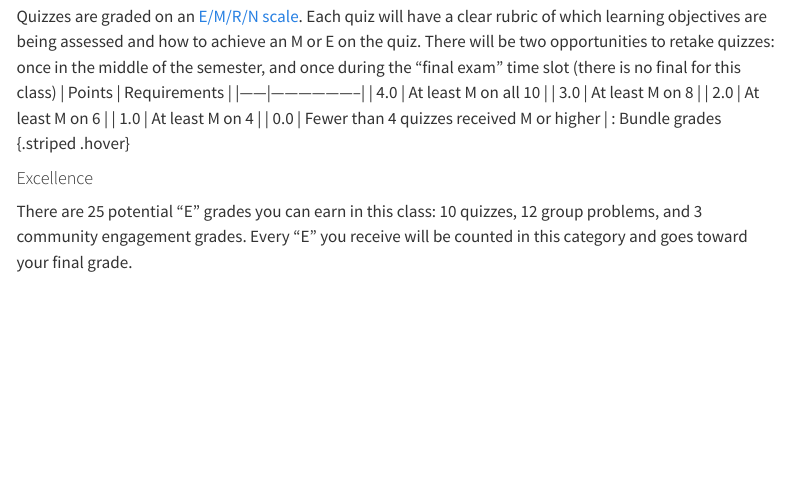
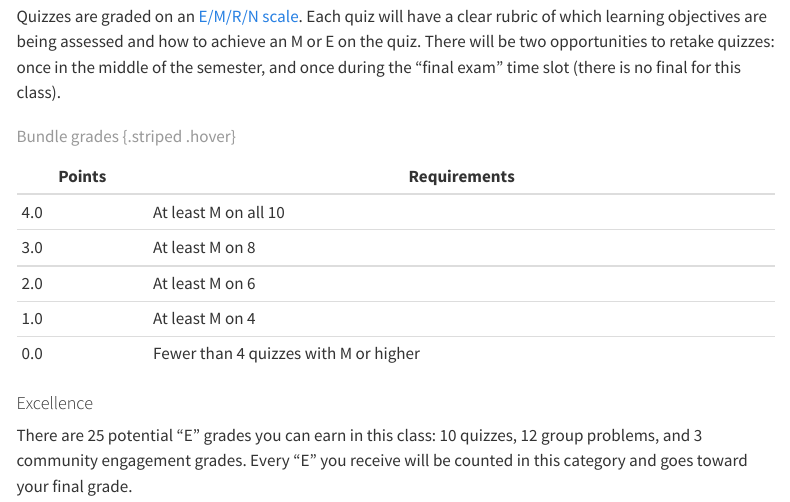
Before and after one commit to PHYS301/Winter2026, a Quarto document (syllabus.qmd): the page in a window 1100 px wide, from 4640 px down. Rendered offline with R 4.5, knitr and Pandoc in place of Quarto, with nearby package versions; menus at the side of the page are left out.

Commit message:
Fixed formatting issue

```diff
--- a/syllabus.qmd
+++ b/syllabus.qmd
@@ -153,20 +153,21 @@ There will be a closed-book quiz each week on Friday. These will mostly focus on
 
 If you have to miss class or leave early on a Friday due to an approved excuse, you may take the quiz at the testing center. You must do this no more than 2 days before the quiz is given and no more than 5 days after (i.e. starting the Wednesday before the quiz and ending the Wednesday after the quiz), and you can request this option through AESS using this [form](https://www.bates.edu/accessible-education-student-support/makeup-exam-requests/). If you are not sure your absence is excused or you feel you have a special circumstance, come and talk to me about it and we will discuss the options.
 
-Quizzes are graded on an [E/M/R/N scale](#emrn). Each quiz will have a clear rubric of which learning objectives are being assessed and how to achieve an M or E on the quiz. There will be two opportunities to retake quizzes: once in the middle of the semester, and once during the "final exam" time slot (there is no final for this class)
+Quizzes are graded on an [E/M/R/N scale](#emrn). Each quiz will have a clear rubric of which learning objectives are being assessed and how to achieve an M or E on the quiz. There will be two opportunities to retake quizzes: once in the middle of the semester, and once during the "final exam" time slot (there is no final for this class).
+
 | Points  | Requirements                  |
 |------|--------------------|
 | 4.0     | At least M on all 10 |
 | 3.0     | At least M on 8 |
 | 2.0      | At least M on 6    |
 | 1.0      | At least M on 4 |
-| 0.0     | Fewer than 4 quizzes received M or higher |
+| 0.0     | Fewer than 4 quizzes with M or higher |
 : Bundle grades {.striped .hover}
 
 #### Excellence {#excellence}
 There are 25 potential "E" grades you can earn in this class: 10 quizzes, 12 group problems, and 3 community engagement grades. Every "E" you receive will be counted in this category and goes toward your final grade.
 
-| Points  | Requirements                  |
+| Points  | Requirements     |
 |------|--------------------|
 | 4.0    | At least 20 Es        |
 | 3.0    | At least 15 Es        |
```
Also changed, not shown: docs/search.json, 1 other file.
